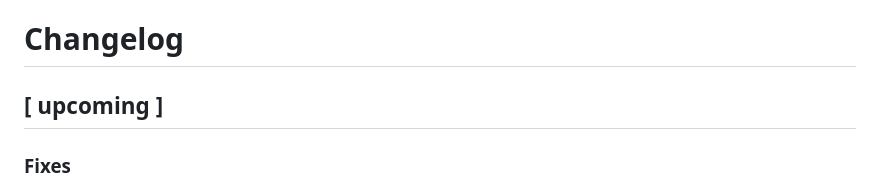
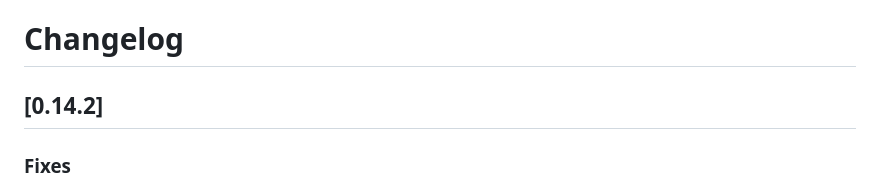
Before and after one commit to wdtbrchan/firebird-vscode, a Markdown page: CHANGELOG.md, the part around the change. Drawn GitHub-style.

Commit message:
chore: update changelog for 0.14.2

```diff
--- a/CHANGELOG.md
+++ b/CHANGELOG.md
@@ -1,6 +1,6 @@
 # Changelog
 
-## [ upcoming ]
+## [0.14.2]
 ### Fixes
 - **Query Execution**: Fixed an issue where queries with `ROWS` clause would fail due to conflicting automatic pagination (`FIRST`/`SKIP`).
 
```
